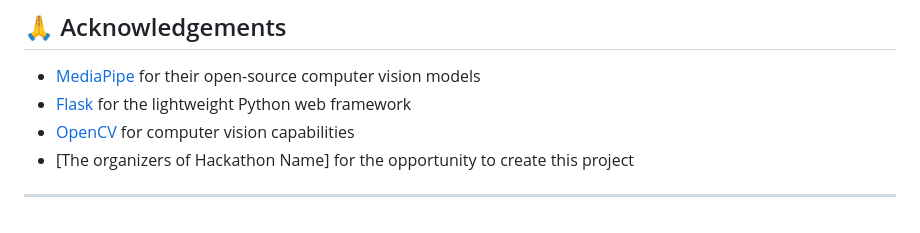
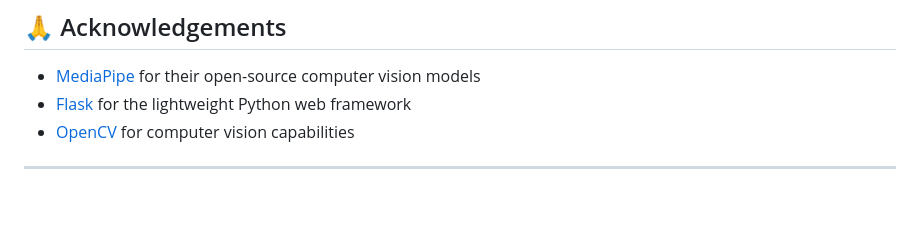
Before and after one commit to ATTHARVA2005/Attention_class, a Markdown page: readme.md, the part around the change. Drawn GitHub-style.

Commit message:
fixed a typo in readme.md

```diff
--- a/readme.md
+++ b/readme.md
@@ -106,6 +106,5 @@ The application captures frames from your webcam at regular intervals and sends
 - [MediaPipe](https://mediapipe.dev/) for their open-source computer vision models
 - [Flask](https://flask.palletsprojects.com/) for the lightweight Python web framework
 - [OpenCV](https://opencv.org/) for computer vision capabilities
-- [The organizers of Hackathon Name] for the opportunity to create this project
 
 ---
```
